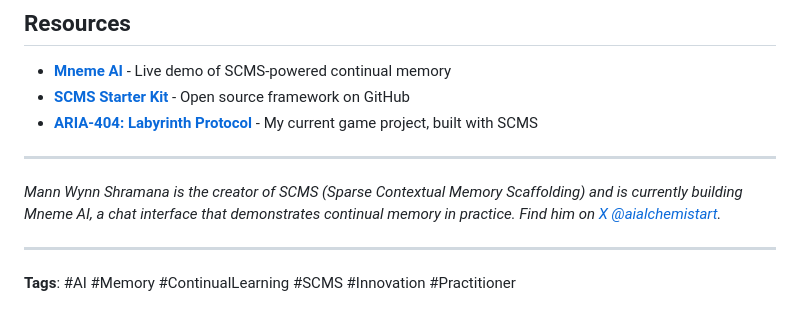
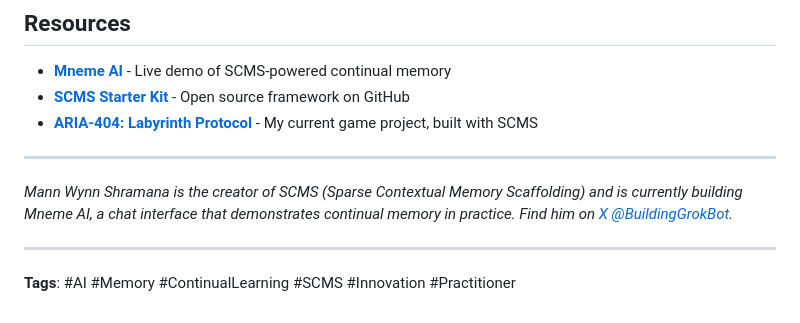
Before and after one commit to AIalchemistART/scms-starter-kit, a Markdown page: docs/articles/WHY_NOW_WHY_ME.md, the part around the change. Drawn GitHub-style.

Commit message:
Update X handle to @BuildingGrokBot
X does not redirect the old @aialchemistart handle, so the bio link in WHY_NOW_WHY_ME now points at https://x.com/BuildingGrokBot.

Co-authored-by: Cursor Agent <cursoragent@cursor.com>

```diff
--- a/docs/articles/WHY_NOW_WHY_ME.md
+++ b/docs/articles/WHY_NOW_WHY_ME.md
@@ -193,7 +193,7 @@ You might be closer to something important than you realize.
 
 ---
 
-*Mann Wynn Shramana is the creator of SCMS (Sparse Contextual Memory Scaffolding) and is currently building Mneme AI, a chat interface that demonstrates continual memory in practice. Find him on [X @aialchemistart](https://x.com/aialchemistart).*
+*Mann Wynn Shramana is the creator of SCMS (Sparse Contextual Memory Scaffolding) and is currently building Mneme AI, a chat interface that demonstrates continual memory in practice. Find him on [X @BuildingGrokBot](https://x.com/BuildingGrokBot).*
 
 ---
 
```
